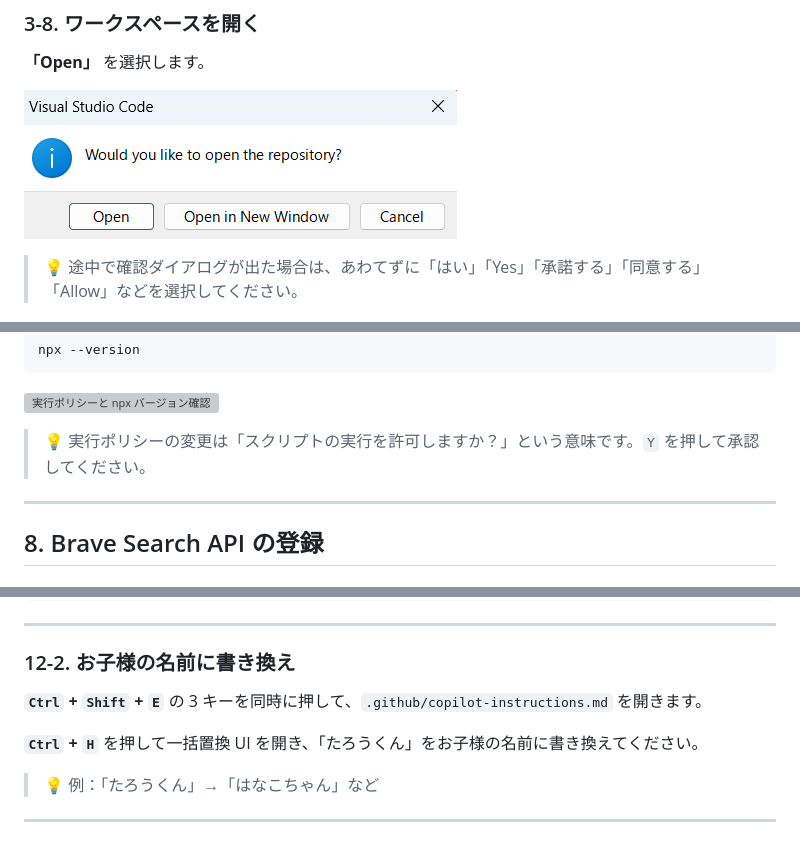
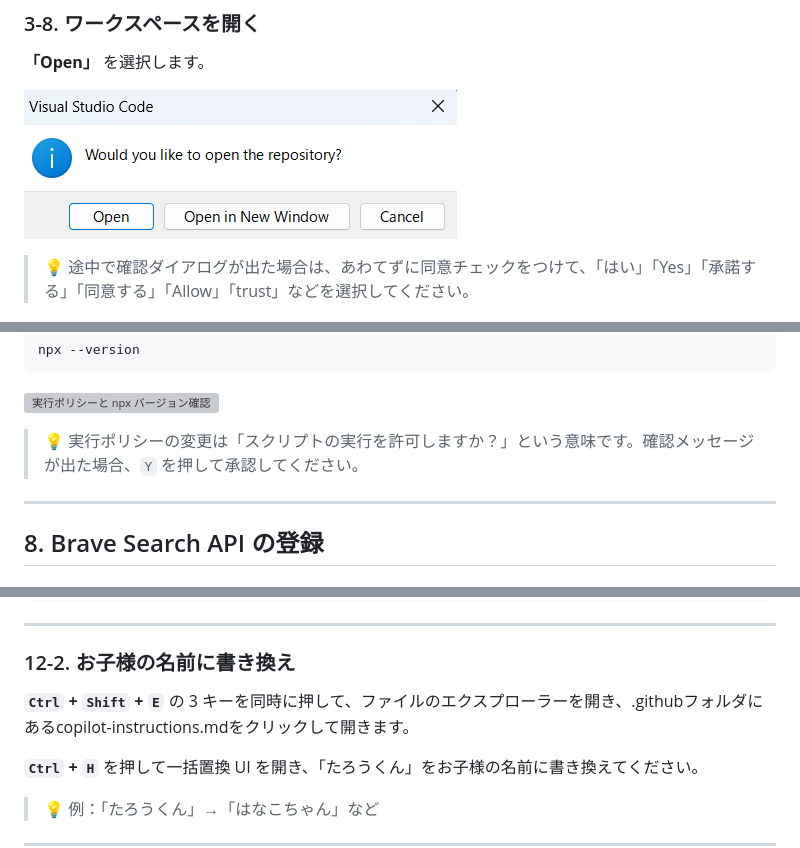
Before and after one commit to okamoto53515606/LearningWithAI, a Markdown page: docs/claude-chan-setup-guide.md, 3 parts joined by grey strips. Drawn GitHub-style; grey boxes are pictures that could not be loaded.

Commit message:
Revise setup guide for clarity and detail
Updated instructions for dialog confirmations and file navigation.

```diff
--- a/docs/claude-chan-setup-guide.md
+++ b/docs/claude-chan-setup-guide.md
@@ -262,7 +262,7 @@ VS Code が開きました！
 
 ![Open ダイアログ](screenshot/02_vscode/30_dialog.png)
 
-> 💡 途中で確認ダイアログが出た場合は、あわてずに「はい」「Yes」「承諾する」「同意する」「Allow」などを選択してください。
+> 💡 途中で確認ダイアログが出た場合は、あわてずに同意チェックをつけて、「はい」「Yes」「承諾する」「同意する」「Allow」「trust」などを選択してください。
 
 ![信頼確認ダイアログ](screenshot/02_vscode/31_trust_confirm_dialog.png)
 
@@ -411,7 +413,7 @@ npx --version
 
 ![実行ポリシーと npx バージョン確認](screenshot/05_terminal/56_set_execution_policy_and_npx_version.png)
 
-> 💡 実行ポリシーの変更は「スクリプトの実行を許可しますか？」という意味です。`Y` を押して承認してください。
+> 💡 実行ポリシーの変更は「スクリプトの実行を許可しますか？」という意味です。確認メッセージが出た場合、`Y` を押して承認してください。
 
 ---
 
@@ -621,7 +623,7 @@ Remove-Item _tmp, repo.zip -Recurse -Force
 
 ### 12-2. お子様の名前に書き換え
 
-**`Ctrl` + `Shift` + `E`** の 3 キーを同時に押して、`.github/copilot-instructions.md` を開きます。
+**`Ctrl` + `Shift` + `E`** の 3 キーを同時に押して、ファイルのエクスプローラーを開き、.githubフォルダにあるcopilot-instructions.mdをクリックして開きます。
 
 **`Ctrl` + `H`** を押して一括置換 UI を開き、「たろうくん」をお子様の名前に書き換えてください。
 
```
Also changed, not shown: other parts of docs/claude-chan-setup-guide.md (+3 -1 lines).
